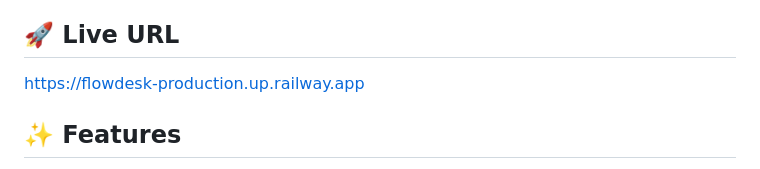
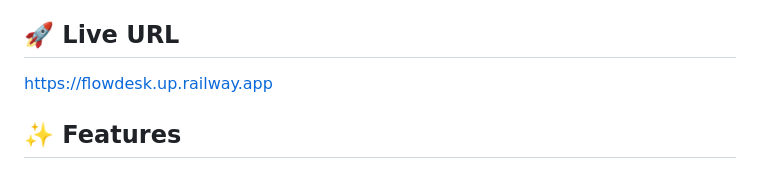
Before and after one commit to farhanrhine/FlowDesk, a Markdown page: README.md, the part around the change. Rendered like a GitHub page.

Commit message:
docs: update live URL link in README

```diff
--- a/README.md
+++ b/README.md
@@ -3,7 +3,7 @@
 FlowDesk is a clean, modern, and high-performance task management application built with Flask and Vanilla CSS. It features a stunning "Editorial Parchment" design language with full dark mode support, role-based access control, and a dynamic dashboard.
 
 ## 🚀 Live URL
-[https://flowdesk-production.up.railway.app](https://flowdesk-production.up.railway.app)
+[https://flowdesk.up.railway.app](https://flowdesk.up.railway.app)
 
 ## ✨ Features
 - **Authentication**: Secure signup/login/logout with Flask-Login and Werkzeug hashing.
```
